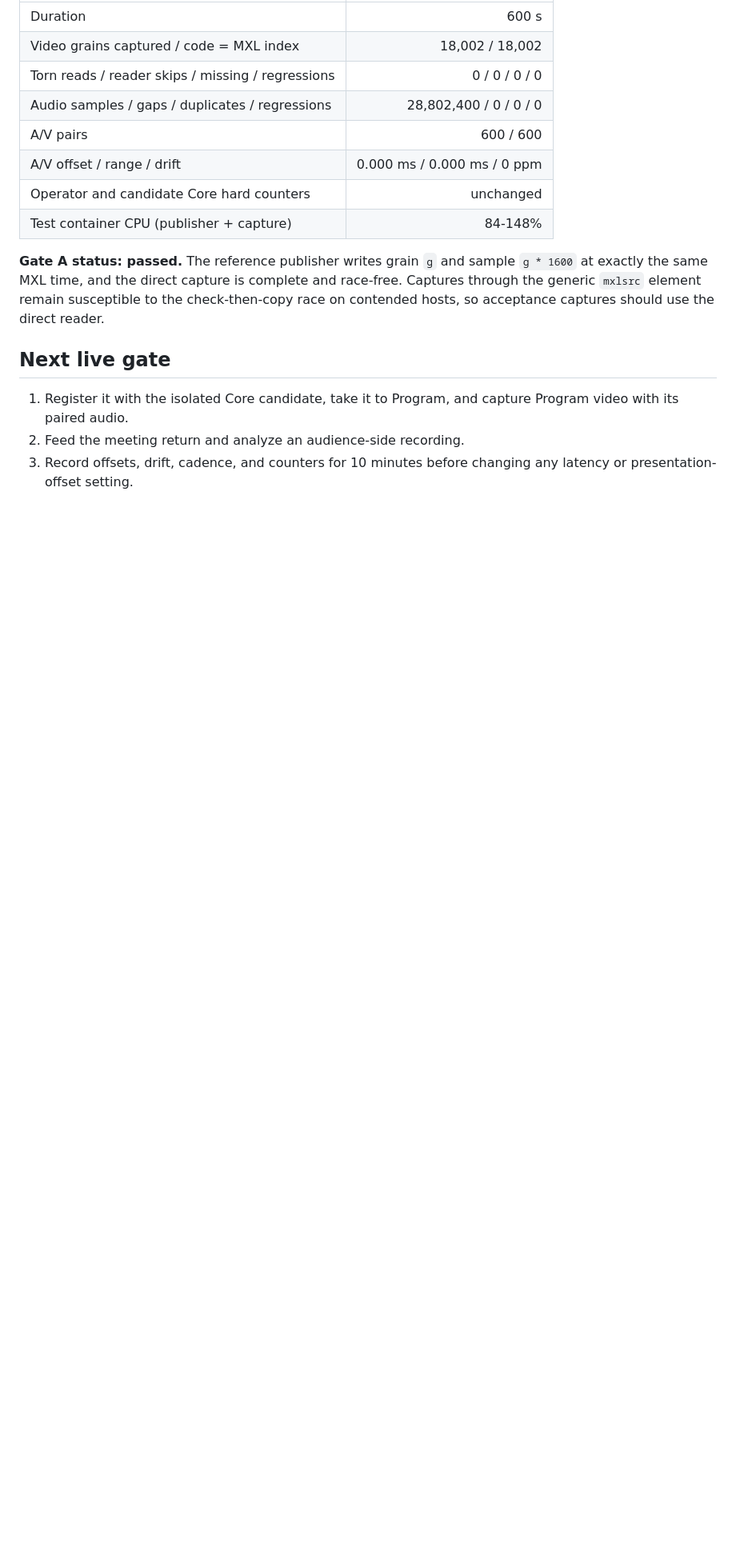
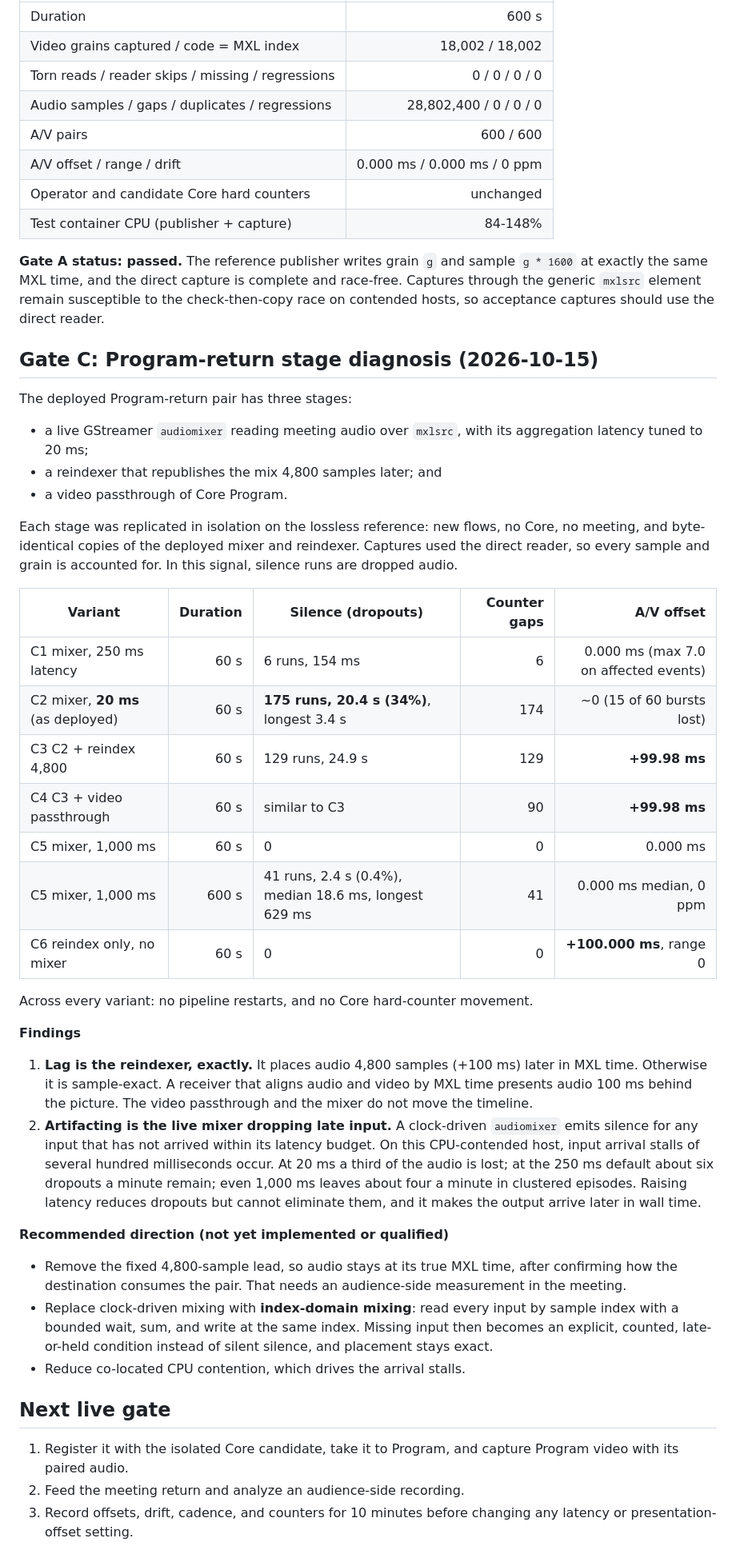
Before and after one commit to guycochran/mxl-switcher-core, a Markdown page: docs/AV_REFERENCE.md, the part around one of its changes. Shown at 80% size. Drawn GitHub-style; blank space fills up the shorter version.

Commit message:
Record Gate C: return lag is the reindex lead, artifacts are mixer dropouts
Isolated replicas of the Program-return audio stages on the lossless
A/V reference (direct capture, no Core or meeting) attribute the
symptoms: the reindexer shifts audio exactly +100 ms in MXL time, and
the live audiomixer emits silence for late input -- 34% of audio at the
deployed 20 ms latency, ~6/min at 250 ms, ~4/min at 1,000 ms over 10
minutes. Recommends index-domain mixing and removing the fixed lead.

Co-Authored-By: Claude Opus 5.5 <noreply@anthropic.com>

```diff
--- a/docs/AV_REFERENCE.md
+++ b/docs/AV_REFERENCE.md
@@ -256,6 +256,57 @@ and race-free. Captures through the generic `mxlsrc` element remain
 susceptible to the check-then-copy race on contended hosts, so acceptance
 captures should use the direct reader.
 
+## Gate C: Program-return stage diagnosis (2026-10-15)
+
+The deployed Program-return pair has three stages:
+
+- a live GStreamer `audiomixer` reading meeting audio over `mxlsrc`, with its
+  aggregation latency tuned to 20 ms;
+- a reindexer that republishes the mix 4,800 samples later; and
+- a video passthrough of Core Program.
+
+Each stage was replicated in isolation on the lossless reference: new flows,
+no Core, no meeting, and byte-identical copies of the deployed mixer and
+reindexer. Captures used the direct reader, so every sample and grain is
+accounted for. In this signal, silence runs are dropped audio.
+
+| Variant | Duration | Silence (dropouts) | Counter gaps | A/V offset |
+| --- | ---: | --- | ---: | ---: |
+| C1 mixer, 250 ms latency | 60 s | 6 runs, 154 ms | 6 | 0.000 ms (max 7.0 on affected events) |
+| C2 mixer, **20 ms** (as deployed) | 60 s | **175 runs, 20.4 s (34%)**, longest 3.4 s | 174 | ~0 (15 of 60 bursts lost) |
+| C3 C2 + reindex 4,800 | 60 s | 129 runs, 24.9 s | 129 | **+99.98 ms** |
+| C4 C3 + video passthrough | 60 s | similar to C3 | 90 | **+99.98 ms** |
+| C5 mixer, 1,000 ms | 60 s | 0 | 0 | 0.000 ms |
+| C5 mixer, 1,000 ms | 600 s | 41 runs, 2.4 s (0.4%), median 18.6 ms, longest 629 ms | 41 | 0.000 ms median, 0 ppm |
+| C6 reindex only, no mixer | 60 s | 0 | 0 | **+100.000 ms**, range 0 |
+
+Across every variant: no pipeline restarts, and no Core hard-counter movement.
+
+**Findings**
+
+1. **Lag is the reindexer, exactly.** It places audio 4,800 samples (+100 ms)
+   later in MXL time. Otherwise it is sample-exact. A receiver that aligns
+   audio and video by MXL time presents audio 100 ms behind the picture. The
+   video passthrough and the mixer do not move the timeline.
+2. **Artifacting is the live mixer dropping late input.** A clock-driven
+   `audiomixer` emits silence for any input that has not arrived within its
+   latency budget. On this CPU-contended host, input arrival stalls of several
+   hundred milliseconds occur. At 20 ms a third of the audio is lost; at the
+   250 ms default about six dropouts a minute remain; even 1,000 ms leaves
+   about four a minute in clustered episodes. Raising latency reduces dropouts
+   but cannot eliminate them, and it makes the output arrive later in wall time.
+
+**Recommended direction (not yet implemented or qualified)**
+
+- Remove the fixed 4,800-sample lead, so audio stays at its true MXL time,
+  after confirming how the destination consumes the pair. That needs an
+  audience-side measurement in the meeting.
+- Replace clock-driven mixing with **index-domain mixing**: read every input by
+  sample index with a bounded wait, sum, and write at the same index. Missing
+  input then becomes an explicit, counted, late-or-held condition instead of
+  silent silence, and placement stays exact.
+- Reduce co-located CPU contention, which drives the arrival stalls.
+
 ## Next live gate
 
 1. Register it with the isolated Core candidate, take it to Program, and capture
```
Also changed, not shown: other parts of docs/AV_REFERENCE.md (+2 -2 lines), docs/PROGRAM_AUDIO_CANDIDATE_2026-10-14.md (+13 -0 lines).
